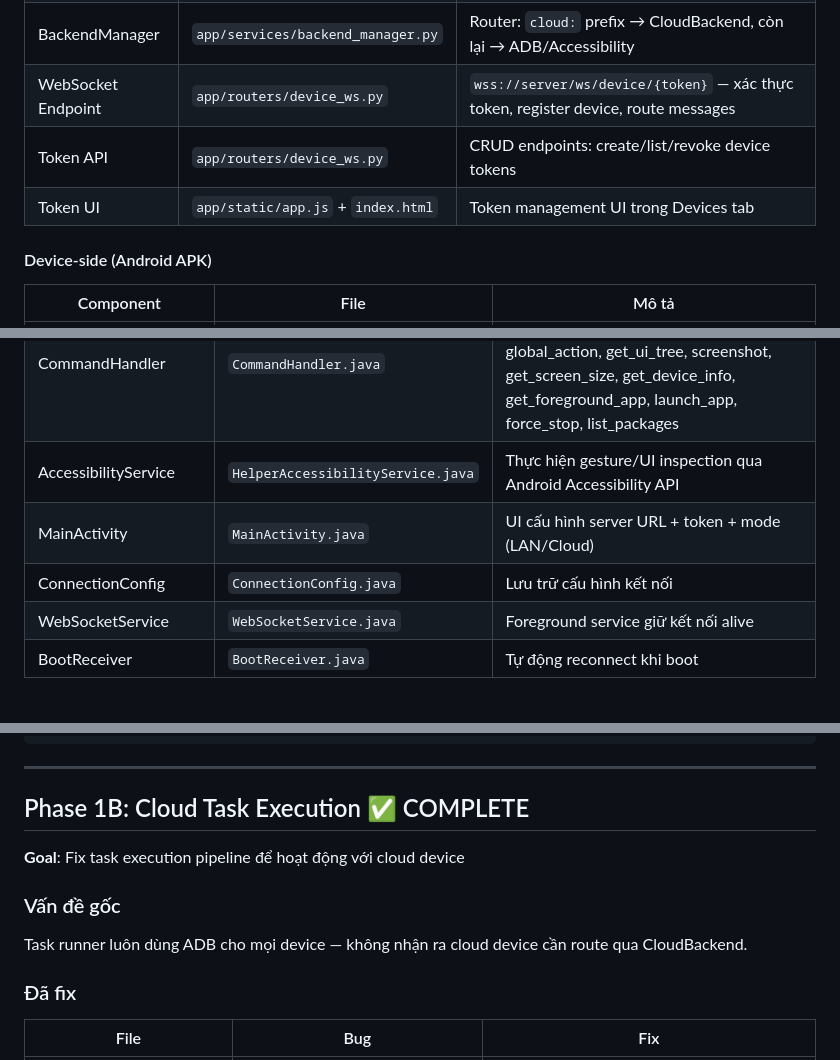
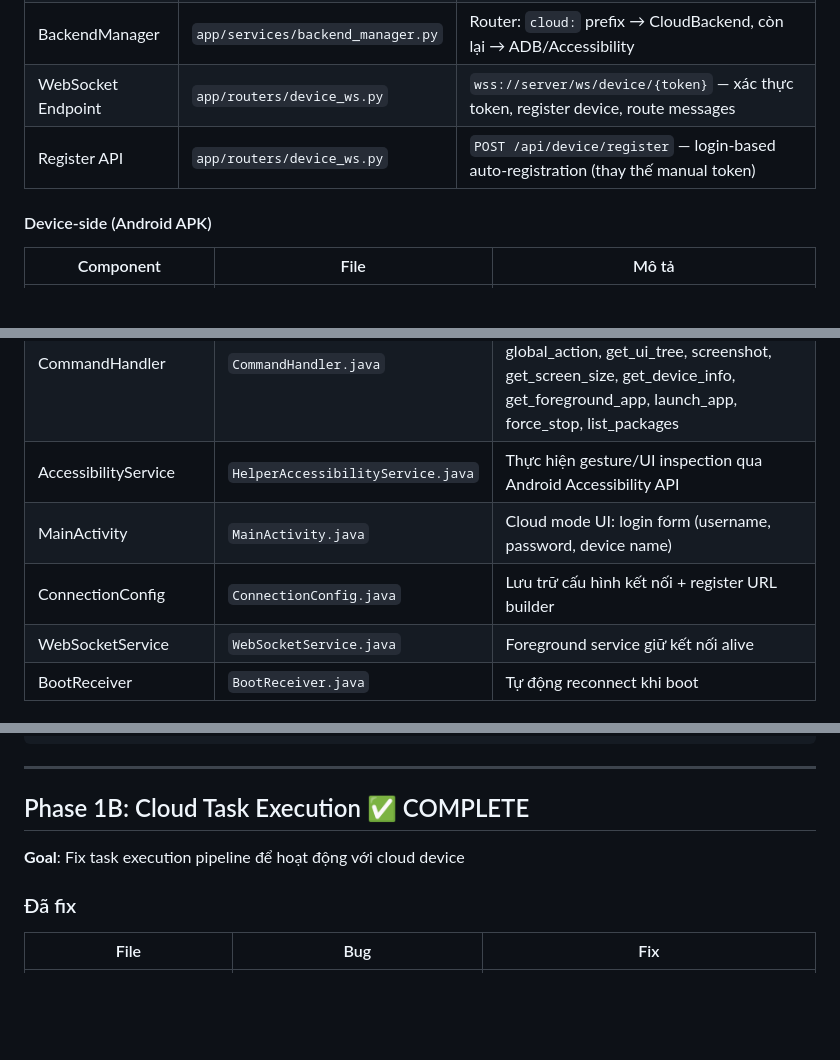
Before and after one commit to maxsaigon/Android-Control-Agent, a Markdown page: docs/plans/cloud-device-integration.md, 3 parts joined by grey strips. GitHub-like rendering; blank space fills up the shorter version.

```diff
--- a/docs/plans/cloud-device-integration.md
+++ b/docs/plans/cloud-device-integration.md
@@ -21,8 +21,7 @@ Mục tiêu: Biến Android Control từ LAN-only thành **SaaS platform** — d
 | CloudBackend | `app/services/cloud_backend.py` | Implementation DeviceBackend interface — 13 commands (tap, swipe, type, screenshot, UI tree, etc.) |
 | BackendManager | `app/services/backend_manager.py` | Router: `cloud:` prefix → CloudBackend, còn lại → ADB/Accessibility |
 | WebSocket Endpoint | `app/routers/device_ws.py` | `wss://server/ws/device/{token}` — xác thực token, register device, route messages |
-| Token API | `app/routers/device_ws.py` | CRUD endpoints: create/list/revoke device tokens |
-| Token UI | `app/static/app.js` + `index.html` | Token management UI trong Devices tab |
+| Register API | `app/routers/device_ws.py` | `POST /api/device/register` — login-based auto-registration (thay thế manual token) |
 
 #### Device-side (Android APK)
 | Component | File | Mô tả |
@@ -30,8 +29,8 @@ Mục tiêu: Biến Android Control từ LAN-only thành **SaaS platform** — d
 | CloudWebSocketClient | `CloudWebSocketClient.java` | WebSocket client kết nối OUT tới server, auto-reconnect |
 | CommandHandler | `CommandHandler.java` | Route 13 commands: tap, swipe, long_press, type_text, click_node, global_action, get_ui_tree, screenshot, get_screen_size, get_device_info, get_foreground_app, launch_app, force_stop, list_packages |
 | AccessibilityService | `HelperAccessibilityService.java` | Thực hiện gesture/UI inspection qua Android Accessibility API |
-| MainActivity | `MainActivity.java` | UI cấu hình server URL + token + mode (LAN/Cloud) |
-| ConnectionConfig | `ConnectionConfig.java` | Lưu trữ cấu hình kết nối |
+| MainActivity | `MainActivity.java` | Cloud mode UI: login form (username, password, device name) |
+| ConnectionConfig | `ConnectionConfig.java` | Lưu trữ cấu hình kết nối + register URL builder |
 | WebSocketService | `WebSocketService.java` | Foreground service giữ kết nối alive |
 | BootReceiver | `BootReceiver.java` | Tự động reconnect khi boot |
 
@@ -55,9 +54,6 @@ Device (Internet)                        Server (m.buonme.com)
 
 **Goal**: Fix task execution pipeline để hoạt động với cloud device
 
-### Vấn đề gốc
-Task runner luôn dùng ADB cho mọi device — không nhận ra cloud device cần route qua CloudBackend.
-
 ### Đã fix
 | File | Bug | Fix |
 |------|-----|-----|
```
Also changed, not shown: other parts of docs/plans/cloud-device-integration.md (+49 -39 lines).
